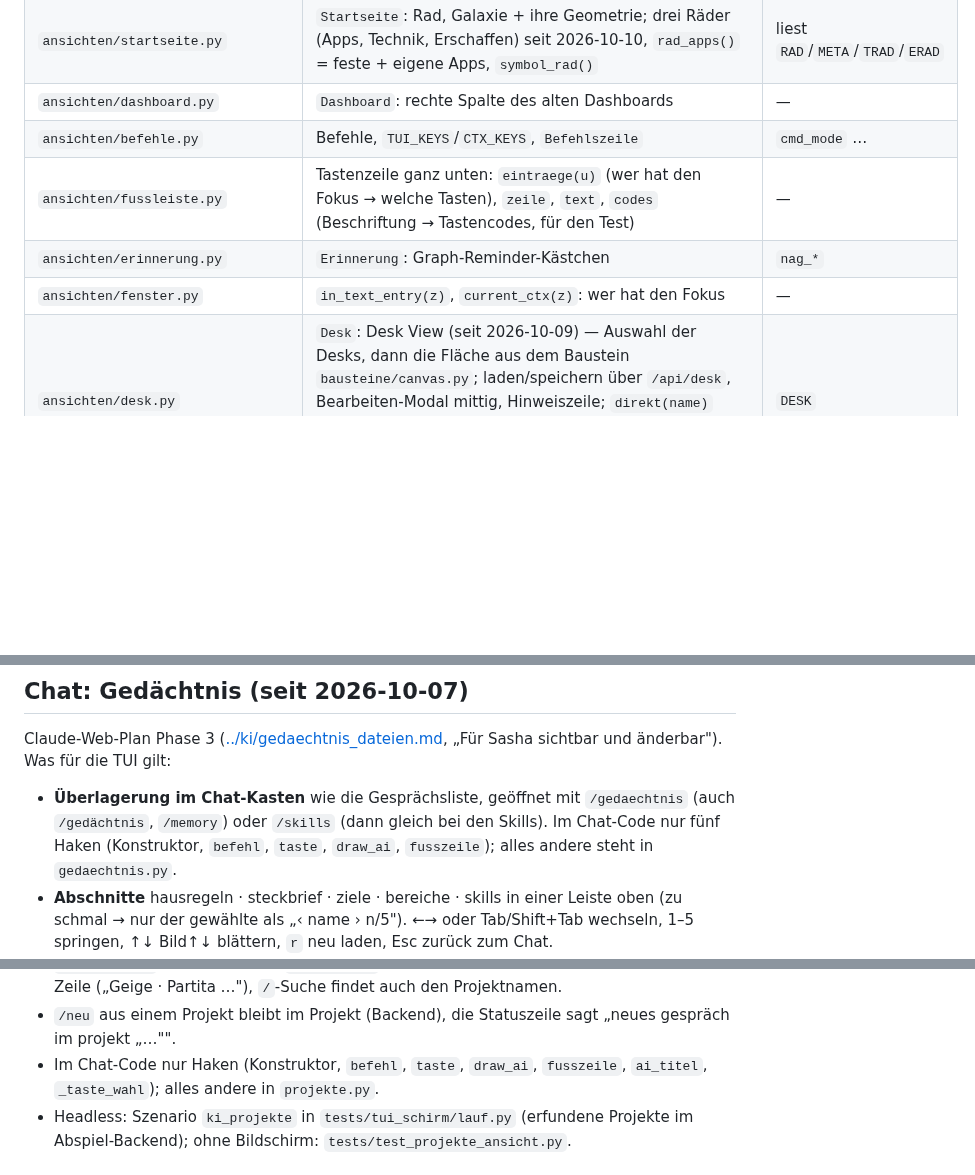
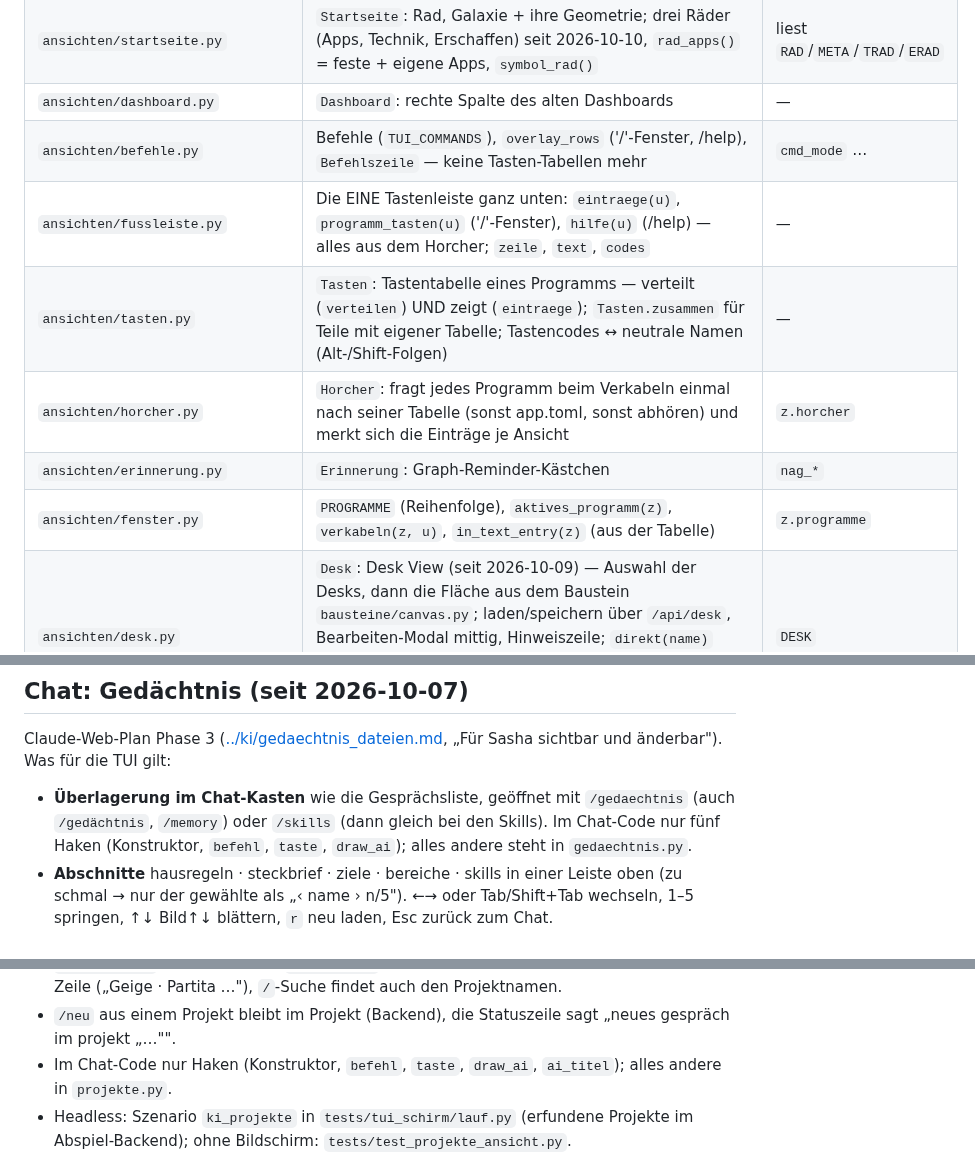
Before and after one commit to Eightdevvis/ZENTRALE, a Markdown page: memory/system/tui_bauplan.md, 3 parts joined by grey strips. Drawn GitHub-style; blank space fills up the shorter version.

Commit message:
Doku: Tastentabelle und Leiste (tui_bauplan, tastatur)
Co-Authored-By: Claude Opus 5.5 <noreply@anthropic.com>

```diff
--- a/memory/system/tui_bauplan.md
+++ b/memory/system/tui_bauplan.md
@@ -74,10 +74,12 @@ hineinbauen kann, ohne den Rest zu lesen.
 | `ansichten/technik.py` | `Technik`: external, telemetrie, stdout (Laufschrift), outbound; Zeile „Abgleich" (holt `/api/abgleich` selbst im Hintergrund, alle 30 s) | `TECH` |
 | `ansichten/startseite.py` | `Startseite`: Rad, Galaxie + ihre Geometrie; drei Räder (Apps, Technik, Erschaffen) seit 2026-10-10, `rad_apps()` = feste + eigene Apps, `symbol_rad()` | liest `RAD`/`META`/`TRAD`/`ERAD` |
 | `ansichten/dashboard.py` | `Dashboard`: rechte Spalte des alten Dashboards | — |
-| `ansichten/befehle.py` | Befehle, `TUI_KEYS`/`CTX_KEYS`, `Befehlszeile` | `cmd_mode` … |
-| `ansichten/fussleiste.py` | Tastenzeile ganz unten: `eintraege(u)` (wer hat den Fokus → welche Tasten), `zeile`, `text`, `codes` (Beschriftung → Tastencodes, für den Test) | — |
+| `ansichten/befehle.py` | Befehle (`TUI_COMMANDS`), `overlay_rows` ('/'-Fenster, /help), `Befehlszeile` — keine Tasten-Tabellen mehr | `cmd_mode` … |
+| `ansichten/fussleiste.py` | Die EINE Tastenleiste ganz unten: `eintraege(u)`, `programm_tasten(u)` ('/'-Fenster), `hilfe(u)` (/help) — alles aus dem Horcher; `zeile`, `text`, `codes` | — |
+| `ansichten/tasten.py` | `Tasten`: Tastentabelle eines Programms — verteilt (`verteilen`) UND zeigt (`eintraege`); `Tasten.zusammen` für Teile mit eigener Tabelle; Tastencodes ↔ neutrale Namen (Alt-/Shift-Folgen) | — |
+| `ansichten/horcher.py` | `Horcher`: fragt jedes Programm beim Verkabeln einmal nach seiner Tabelle (sonst app.toml, sonst abhören) und merkt sich die Einträge je Ansicht | `z.horcher` |
 | `ansichten/erinnerung.py` | `Erinnerung`: Graph-Reminder-Kästchen | `nag_*` |
-| `ansichten/fenster.py` | `in_text_entry(z)`, `current_ctx(z)`: wer hat den Fokus | — |
+| `ansichten/fenster.py` | `PROGRAMME` (Reihenfolge), `aktives_programm(z)`, `verkabeln(z, u)`, `in_text_entry(z)` (aus der Tabelle) | `z.programme` |
 | `ansichten/desk.py` | `Desk`: Desk View (seit 2026-10-09) — Auswahl der Desks, dann die Fläche aus dem Baustein `bausteine/canvas.py`; laden/speichern über `/api/desk`, Bearbeiten-Modal mittig, Hinweiszeile; `direkt(name)` öffnet einen Desk ohne Auswahl, legt ihn bei Bedarf an, Esc schließt dann ganz (Elektronik, eigene Apps; 2026-10-10) | `DESK` |
 | `ansichten/shop.py` | `Shop`: Schaufenster (seit 2026-10-10, [shop.md](../hub/shop.md)) — Kategorien ←→, Thema tab, Stücke ↑↓ mit Pixel-Vorschau der Icons, enter holt; über `/api/shop*`; geöffnet von außen per `oeffnen()` (Rad-Platz kommt mit der Werkstatt), nach Hot Reload über `_offen_apps` | `SHOP` |
 | `ansichten/werkstatt.py` | `Werkstatt` (2026-10-10): der Schmied — Schritte `start`/`name`/`icon`/`bild`/`vorlage`/`agent`/`fertig`/`gebaut`, Verwalten `apps`/`app`/`desks`/`desk`/löschen; nur ↑↓ Enter Esc + Tippen; Symbol rechts ([werkstatt.md](../hub/werkstatt.md)) | `WERK` |
@@ -229,7 +232,7 @@ Claude-Web-Plan Phase 3 ([../ki/gedaechtnis_dateien.md](../ki/gedaechtnis_dateie
 - **Überlagerung im Chat-Kasten** wie die Gesprächsliste, geöffnet mit
   `/gedaechtnis` (auch `/gedächtnis`, `/memory`) oder `/skills` (dann gleich
   bei den Skills). Im Chat-Code nur fünf Haken (Konstruktor, `befehl`,
-  `taste`, `draw_ai`, `fusszeile`); alles andere steht in `gedaechtnis.py`.
+  `taste`, `draw_ai`); alles andere steht in `gedaechtnis.py`.
 - **Abschnitte** hausregeln · steckbrief · ziele · bereiche · skills in einer
   Leiste oben (zu schmal → nur der gewählte als „‹ name › n/5"). ←→ oder
   Tab/Shift+Tab wechseln, 1–5 springen, ↑↓ Bild↑↓ blättern, `r` neu laden,
@@ -325,7 +328,7 @@ die TUI gilt:
 - `/neu` aus einem Projekt bleibt im Projekt (Backend), die Statuszeile sagt
   „neues gespräch im projekt „…"".
 - Im Chat-Code nur Haken (Konstruktor, `befehl`, `taste`, `draw_ai`,
-  `fusszeile`, `ai_titel`, `_taste_wahl`); alles andere in `projekte.py`.
+  `ai_titel`); alles andere in `projekte.py`.
 - Headless: Szenario `ki_projekte` in `tests/tui_schirm/lauf.py` (erfundene
   Projekte im Abspiel-Backend); ohne Bildschirm:
   `tests/test_projekte_ansicht.py`.
```
Also changed, not shown: other parts of memory/system/tui_bauplan.md (+60 -43 lines), memory/system/tastatur.md (+7 -9 lines).
